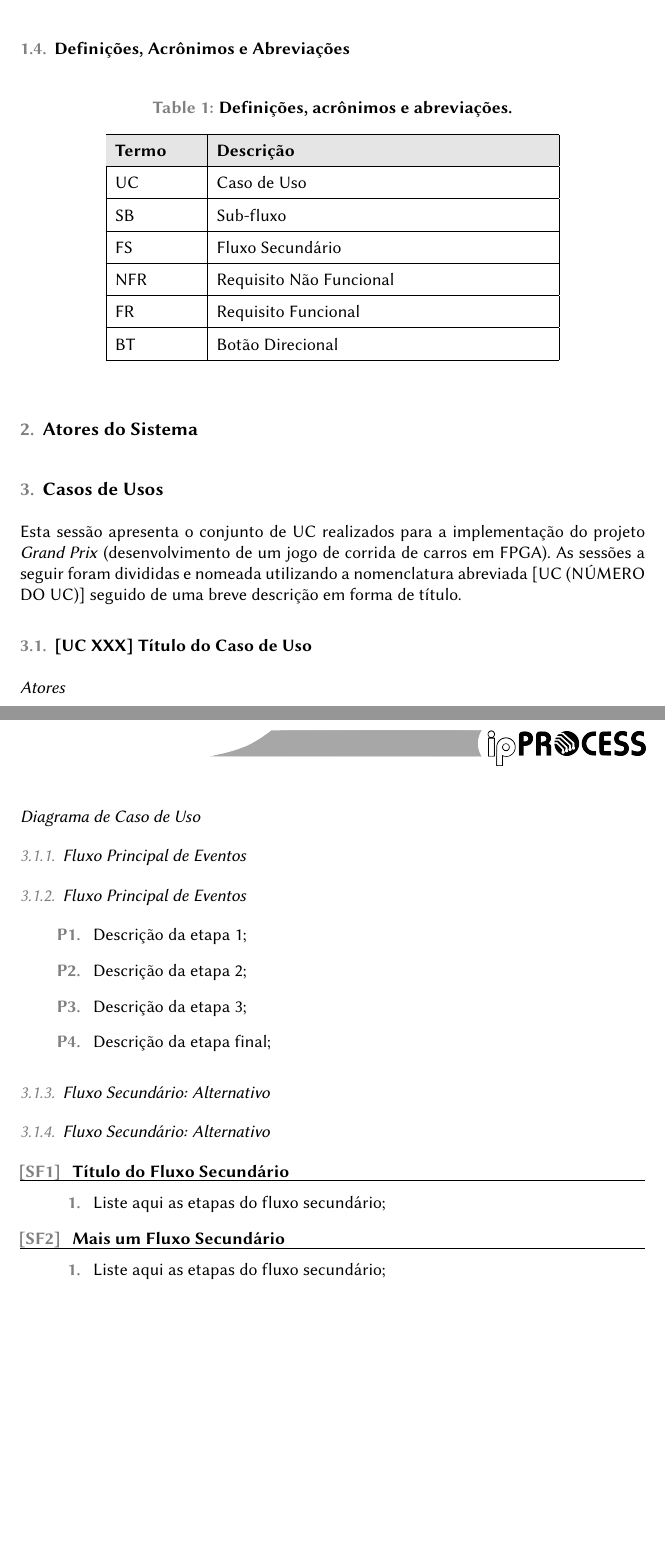
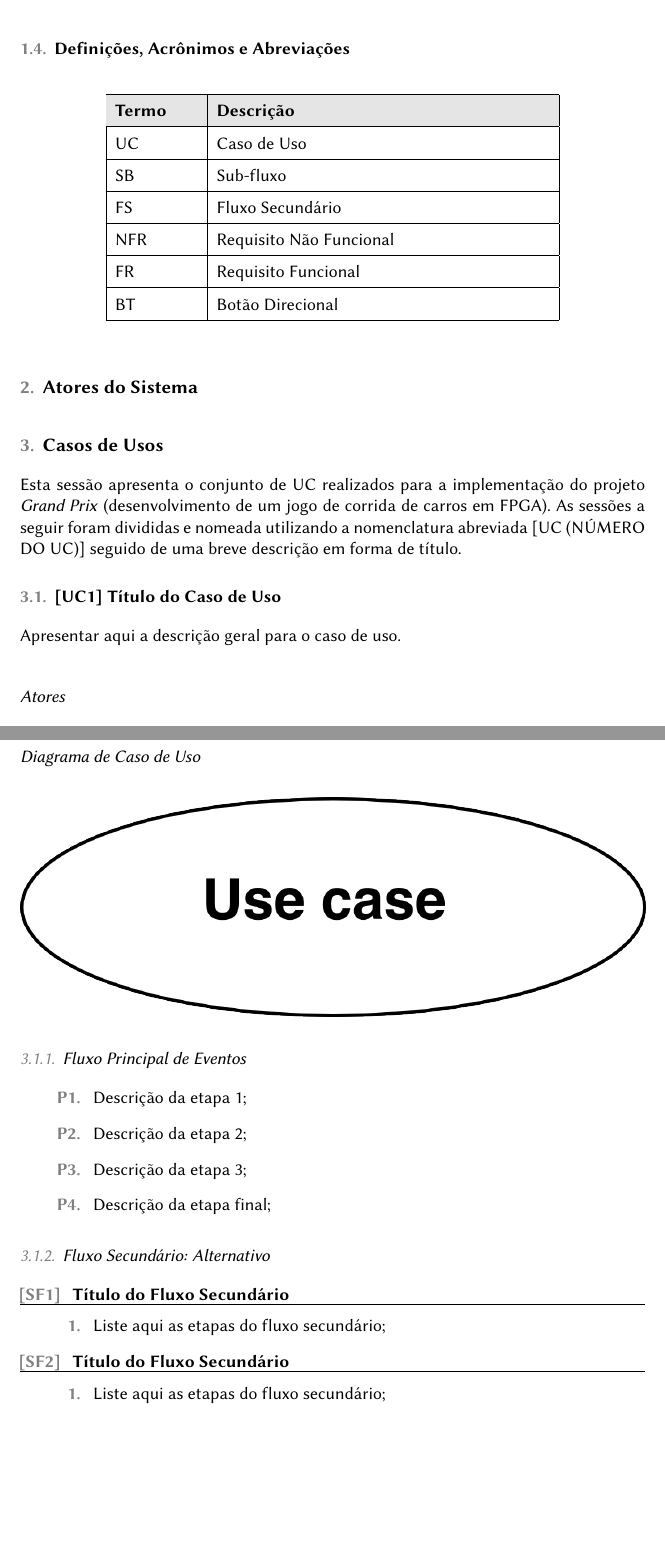
Before and after one commit to uefs/ipprocess-latex-template, a LaTeX document (pt_br_use_cases.tex): two parts of pages 6 and 7 of 7 before the commit and two parts of pages 5 and 6 of 6 after it, joined at a grey line, cut so that both start at the same text, the shorter picture padded with empty space. Compiled offline with pdfLaTeX.

Commit message:
Update template file

```diff
--- a/pt_br_use_cases.tex
+++ b/pt_br_use_cases.tex
@@ -109,7 +110,6 @@
   \FloatBarrier
     \begin{table}[H]
       \begin{center}
-        \caption{Definições, acrônimos e abreviações.}
         \begin{tabular}[pos]{|m{2cm} | m{8cm}|}
           \hline
           \cellcolor[gray]{0.9}\textbf{Termo} & \cellcolor[gray]{0.9}\textbf{Descrição} \\ \hline
@@ -130,10 +130,10 @@
   \section{Casos de Usos}
   Esta sessão apresenta o conjunto de UC realizados para a implementação do projeto \textit{Grand Prix} (desenvolvimento de um jogo de corrida de carros em FPGA). As sessões a seguir foram divididas e nomeada utilizando a nomenclatura abreviada [UC (NÚMERO DO UC)] seguido de uma breve descrição em forma de título.
 
-  \subsection{[UC XXX] Título do Caso de Uso}
-  % Apresentar aqui a descrição geral para o caso de uso.
+  \usecase{Título do Caso de Uso}
+  Apresentar aqui a descrição geral para o caso de uso.
 
-  \subsubsection*{Atores}
+  \actors
     \begin{description}
      \item[Nome do Ator:] descrição do ator.
     \end{description}
@@ -149,18 +149,9 @@
      \item Definir aqui as pós-condições
     \end{itemize}
 
-  \subsubsection*{Diagrama de Caso de Uso}
+  \ucdiagram{./pictures/uc_exemple.png}
 
-  % \FloatBarrier
-  % \begin{figure}[H]
-  %   \centering
-  %   \includegraphics[width=\textwidth]{diagrams/usecases/SpeedControl.png}
-  %   \caption{Diagrama de caso de uso do controle de velocidade.}
-  %   \label{fig:uc_speed}
-  % \end{figure}
-
-  \subsubsection{\color{black}Fluxo Principal de Eventos}
-
+  % descricao do fluxo principal de eventos
   \begin{mainflow}
     \item Descrição da etapa 1;
     \item Descrição da etapa 2;
@@ -168,17 +159,13 @@
     \item Descrição da etapa final;
   \end{mainflow}
 
-  \subsubsection{\color{black}Fluxo Secundário: Alternativo}
+  % descricao do fluxo secundário (quando existir)
   \begin{secondaryflow}
-      \item \textbf{Título do Fluxo Secundário}
-      \hrule
-        \vspace*{0.3cm}
+    \sfitem{Título do Fluxo Secundário}
     \begin{enumerate}
       \item Liste aqui as etapas do fluxo secundário;
     \end{enumerate}
-      \item \textbf{Mais um Fluxo Secundário}
-      \hrule
-        \vspace*{0.3cm}
+    \sfitem{Título do Fluxo Secundário}
     \begin{enumerate}
       \item Liste aqui as etapas do fluxo secundário;
     \end{enumerate}
```
Also changed, not shown: pt_br_vision_document.tex (+6 -8 lines), pt_br_use_cases.tex (21 more changed lines). Lines whose indentation alone changed are shown as unchanged.
